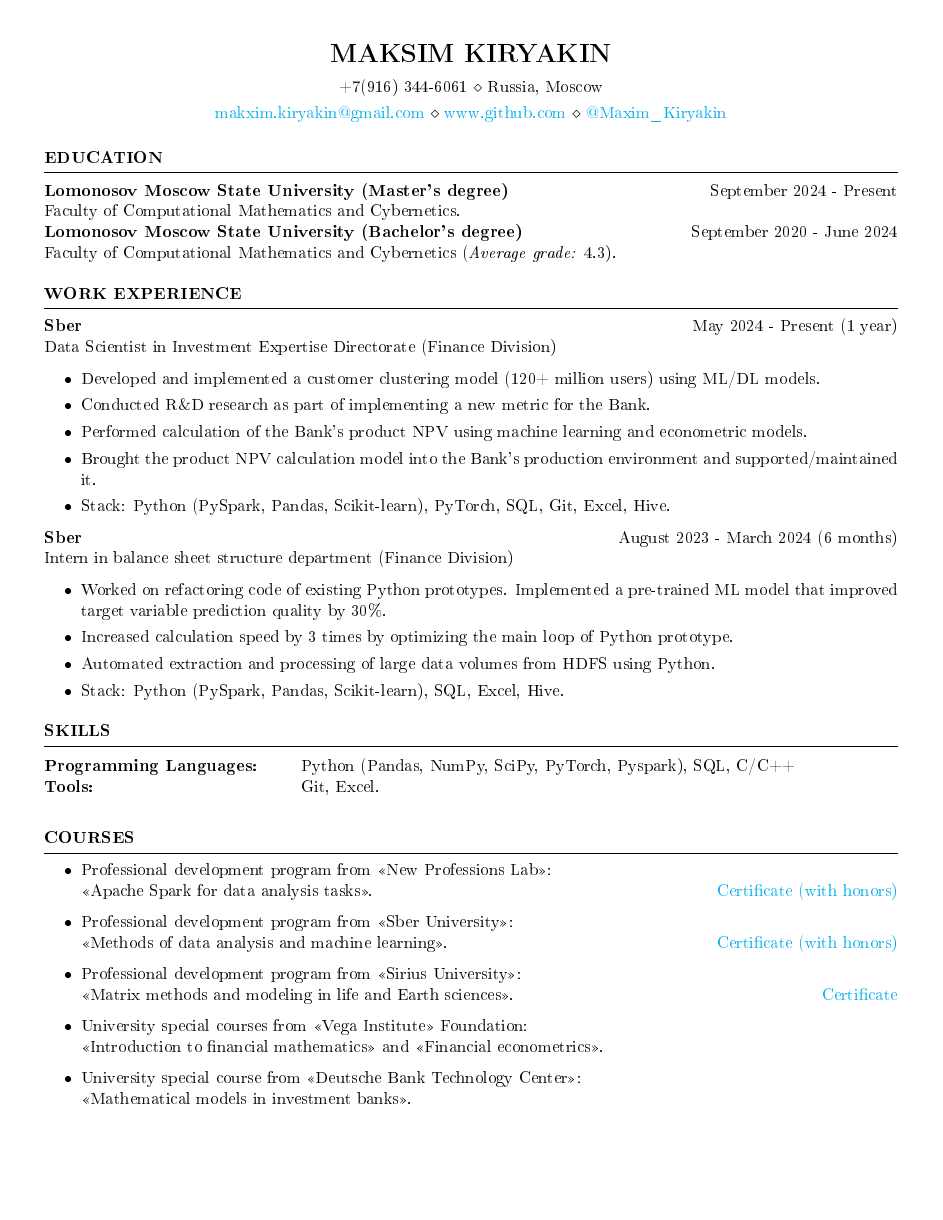
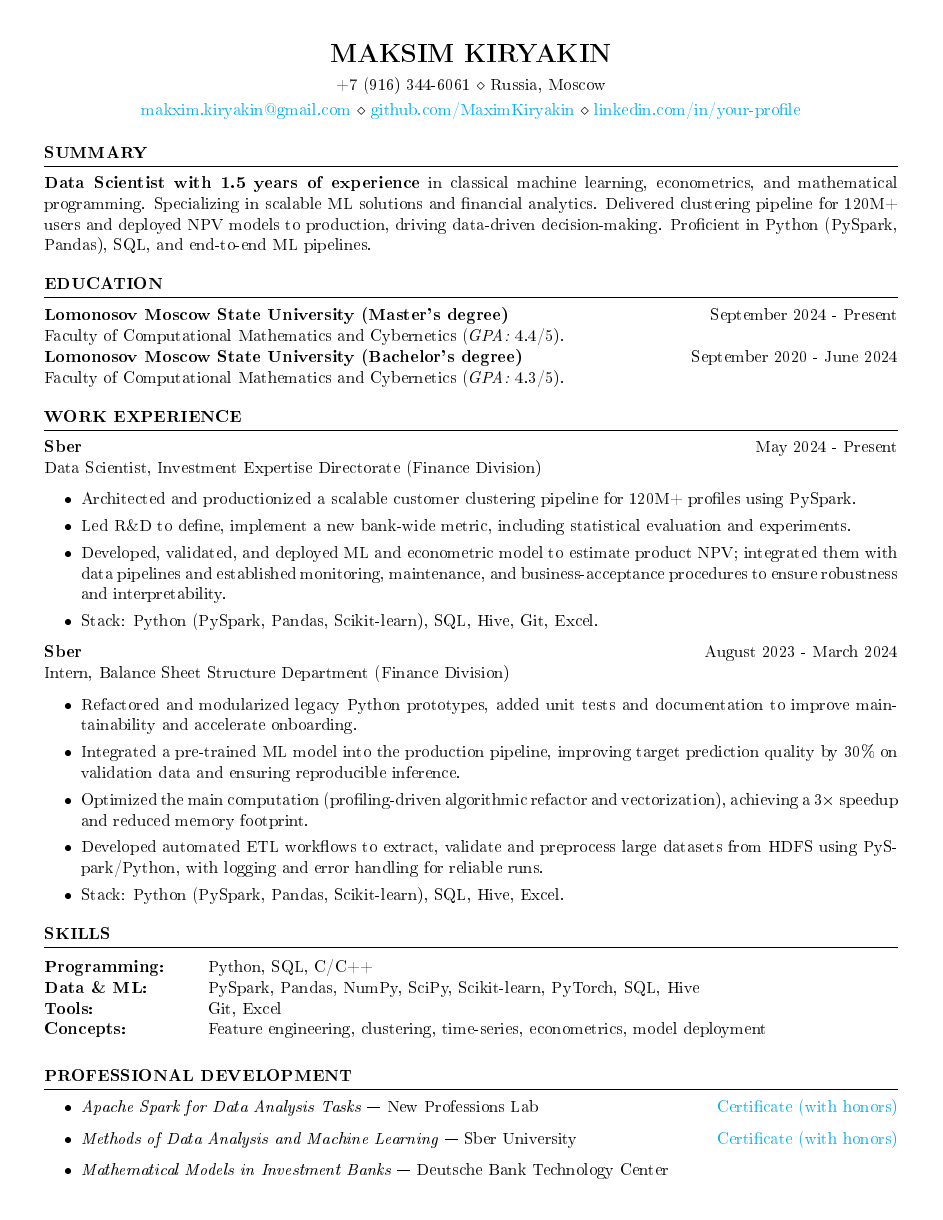
Before and after one commit to MaximKiryakin/My-Resume, a LaTeX CV (english_version/cv.tex): the whole page. The pictures show the PDF file english_version/cv.pdf that the author committed with the source.

Commit message:
refactor(cv.tex): add summary, make the structure more solid. update(cv.pdf): recompile new version.

```diff
--- a/english_version/cv.tex
+++ b/english_version/cv.tex
@@ -8,66 +8,69 @@
 \newcommand{\itab}[1]{\hspace{0em}\rlap{#1}}
 
 \name{Maksim Kiryakin}
-\address{+7(916) 344-6061 \\ Russia, Moscow}
+\address{+7 (916) 344-6061 \\ Russia, Moscow}
 \address{\href{mailto:makxim.kiryakin@gmail.com}{makxim.kiryakin@gmail.com} \\
-	\href{https://github.com/MaximKiryakin}{www.github.com} \\
-	\href{https://t.me/Maxim_Kiryakin}{@Maxim\_Kiryakin}}
+	\href{https://github.com/MaximKiryakin}{github.com/MaximKiryakin} \\
+	\href{https://www.linkedin.com/in/your-profile}{linkedin.com/in/your-profile}}
 
 \begin{document}
 
+	\begin{rSection}{Summary}
+		\textbf{Data Scientist with 1.5 years of experience} in classical machine learning, econometrics, and mathematical programming.
+		Specializing in scalable ML solutions and financial analytics. Delivered clustering pipeline for 120M+ users and deployed NPV models to production, driving data-driven decision-making. Proficient in Python (PySpark, Pandas), SQL, and end-to-end ML pipelines.
+	\end{rSection}
+
 	\begin{rSection}{Education}
 		\textbf{Lomonosov Moscow State University (Master's degree)} \hfill {September 2024 - Present}\\
-		Faculty of Computational Mathematics and Cybernetics. \\
+		Faculty of Computational Mathematics and Cybernetics (\textit{GPA:} 4.4/5).\\
 		\textbf{Lomonosov Moscow State University (Bachelor's degree)} \hfill {September 2020 - June 2024}\\
-		Faculty of Computational Mathematics and Cybernetics (\textit{Average grade:} 4.3).
+		Faculty of Computational Mathematics and Cybernetics (\textit{GPA:} 4.3/5).
 	\end{rSection}
 
 	\begin{rSection}{Work Experience}
-		\textbf{Sber} \hfill {May 2024 - Present (1 year)}\\
-		Data Scientist in Investment Expertise Directorate (Finance Division) \\
+		\textbf{Sber} \hfill {May 2024 - Present}\\
+		Data Scientist, Investment Expertise Directorate (Finance Division) \\
 		\vspace{-1.25em}
 		\begin{itemize}
 			\itemsep -3pt {}
-			\item Developed and implemented a customer clustering model (120+ million users) using ML/DL models.
-			\item Conducted R\&D research as part of implementing a new metric for the Bank.
-			\item Performed calculation of the Bank's product NPV using machine learning and econometric models.
-			\item Brought the product NPV calculation model into the Bank's production environment and supported/maintained it.
-			\item Stack: Python (PySpark, Pandas, Scikit-learn), PyTorch, SQL, Git, Excel, Hive.
+			\item Architected and productionized a scalable customer clustering pipeline for 120M+ profiles using PySpark.
+			\item Led R\&D to define, implement a new bank-wide metric, including statistical evaluation and experiments.
+			\item Developed, validated, and deployed ML and econometric model to estimate product NPV; integrated them with
+			data pipelines and established monitoring, maintenance, and business-acceptance procedures to ensure robustness and interpretability.
+			\item Stack: Python (PySpark, Pandas, Scikit-learn), SQL, Hive, Git, Excel.
 		\end{itemize}
 
-		\textbf{Sber} \hfill {August 2023 - March 2024 (6 months)}\\
-		Intern in balance sheet structure department (Finance Division) \\
+		\textbf{Sber} \hfill {August 2023 - March 2024}\\
+		Intern, Balance Sheet Structure Department (Finance Division) \\
 		\vspace{-1.25em}
 		\begin{itemize}
 			\itemsep -3pt {}
-			\item Worked on refactoring code of existing Python prototypes. Implemented a pre-trained ML model that improved target variable prediction quality by 30\%.
-			\item Increased calculation speed by 3 times by optimizing the main loop of Python prototype.
-			\item Automated extraction and processing of large data volumes from HDFS using Python.
-			\item Stack: Python (PySpark, Pandas, Scikit-learn), SQL, Excel, Hive.
+			\item Refactored and modularized legacy Python prototypes, added unit tests and documentation to improve maintainability and accelerate onboarding.
+			\item Integrated a pre-trained ML model into the production pipeline, improving target prediction quality by 30\% on validation data and ensuring reproducible inference.
+			\item Optimized the main computation (profiling-driven algorithmic refactor and vectorization), achieving a 3× speedup and reduced memory footprint.
+			\item Developed automated ETL workflows to extract, validate and preprocess large datasets from HDFS using PySpark/Python, with logging and error handling for reliable runs.
+			\item Stack: Python (PySpark, Pandas, Scikit-learn), SQL, Hive, Excel.
 		\end{itemize}
 	\end{rSection}
 
 	\begin{rSection}{Skills}
 		\begin{tabular}{ @{} >{\bfseries}l @{\hspace{6ex}} l }
-			Programming Languages: & Python (Pandas, NumPy, SciPy, PyTorch, Pyspark), SQL, C/C++ \\
-			Tools: & Git, Excel.
+			Programming: & Python, SQL, C/C++ \\
+			Data \& ML: & PySpark, Pandas, NumPy, SciPy, Scikit-learn, PyTorch, SQL, Hive \\
+			Tools: & Git, Excel \\
+			Concepts: & Feature engineering, clustering, time-series, econometrics, model deployment
 		\end{tabular}\\
 	\end{rSection}
 
-	\begin{rSection}{Courses}
+	\begin{rSection}{Professional Development}
 		\begin{itemize}
-			\item Professional development program from <<New Professions Lab>>: \\ <<Apache Spark for data analysis tasks>>.
+			\item \textit{Apache Spark for Data Analysis Tasks} — New Professions Lab
 			\hfill \href{https://disk.yandex.ru/i/rdkLWd2MTUYy5w}{Certificate (with honors)}
 
-			\item Professional development program from <<Sber University>>: \\ <<Methods of data analysis and machine learning>>.
+			\item \textit{Methods of Data Analysis and Machine Learning} — Sber University
 			\hfill \href{https://disk.yandex.ru/i/7NCFgcRKg5lyYg}{Certificate (with honors)}
 
-			\item Professional development program from <<Sirius University>>: \\ <<Matrix methods and modeling in life and Earth sciences>>.
-			\hfill \href{https://disk.yandex.ru/i/Pt2aLMVZsGAqCA}{Certificate}
-
-			\item University special courses from <<Vega Institute>> Foundation: \\ <<Introduction to financial mathematics>> and <<Financial econometrics>>.
-
-			\item University special course from <<Deutsche Bank Technology Center>>: \\ <<Mathematical models in investment banks>>.
+			\item \textit{Mathematical Models in Investment Banks} — Deutsche Bank Technology Center
 		\end{itemize}
 	\end{rSection}
 
```
Also changed, not shown: english_version/cv.pdf.
